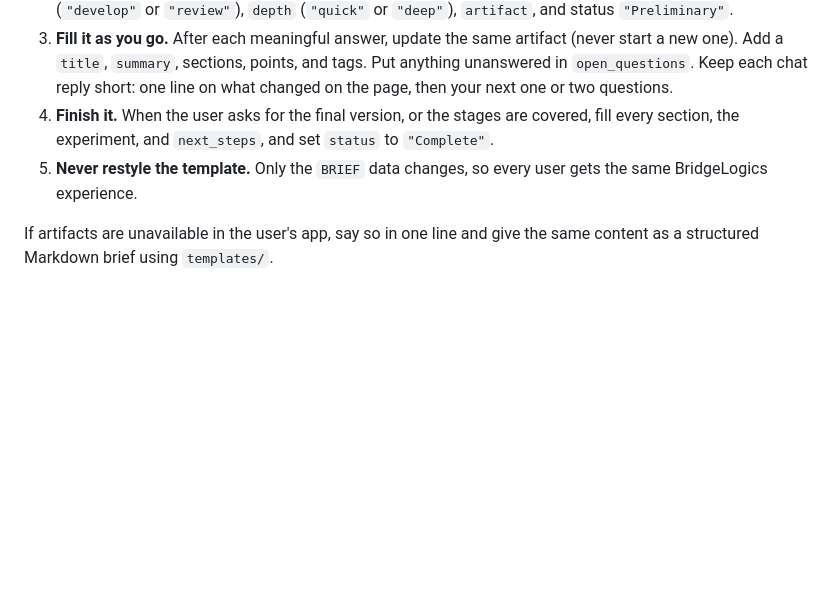
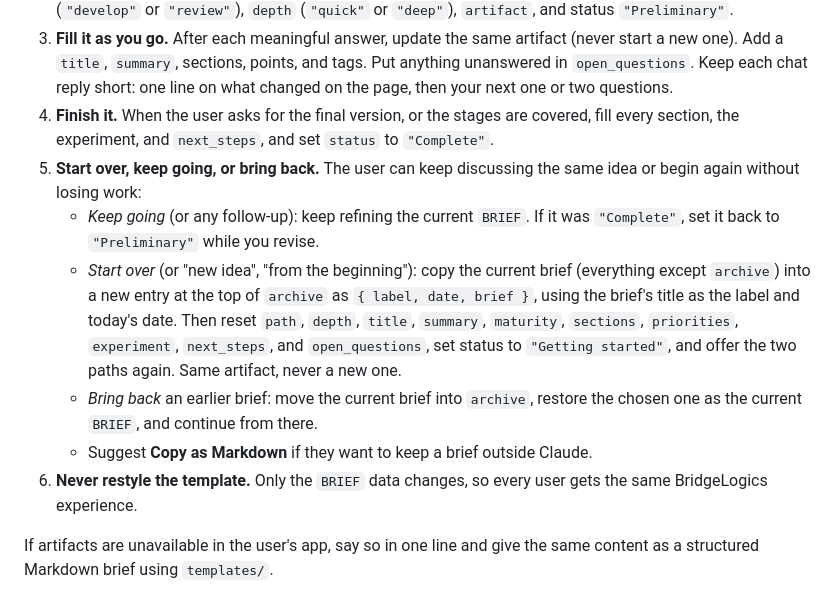
Before and after one commit to BridgeLogicsProjects/product-discovery-skill, a Markdown page: claude/SKILL.md, the part around the change. GitHub-like rendering; blank space fills up the shorter version.

Commit message:
Skill: start over, keep going, bring back

```diff
--- a/claude/SKILL.md
+++ b/claude/SKILL.md
@@ -84,7 +84,12 @@ The user should work with the BridgeLogics coach page, not a plain chat. It is o
 2. **Mark the choice.** As soon as the user picks a path and depth, update the same artifact: set `path` (`"develop"` or `"review"`), `depth` (`"quick"` or `"deep"`), `artifact`, and status `"Preliminary"`.
 3. **Fill it as you go.** After each meaningful answer, update the same artifact (never start a new one). Add a `title`, `summary`, sections, points, and tags. Put anything unanswered in `open_questions`. Keep each chat reply short: one line on what changed on the page, then your next one or two questions.
 4. **Finish it.** When the user asks for the final version, or the stages are covered, fill every section, the experiment, and `next_steps`, and set `status` to `"Complete"`.
-5. **Never restyle the template.** Only the `BRIEF` data changes, so every user gets the same BridgeLogics experience.
+5. **Start over, keep going, or bring back.** The user can keep discussing the same idea or begin again without losing work:
+   - *Keep going* (or any follow-up): keep refining the current `BRIEF`. If it was `"Complete"`, set it back to `"Preliminary"` while you revise.
+   - *Start over* (or "new idea", "from the beginning"): copy the current brief (everything except `archive`) into a new entry at the top of `archive` as `{ label, date, brief }`, using the brief's title as the label and today's date. Then reset `path`, `depth`, `title`, `summary`, `maturity`, `sections`, `priorities`, `experiment`, `next_steps`, and `open_questions`, set status to `"Getting started"`, and offer the two paths again. Same artifact, never a new one.
+   - *Bring back* an earlier brief: move the current brief into `archive`, restore the chosen one as the current `BRIEF`, and continue from there.
+   - Suggest **Copy as Markdown** if they want to keep a brief outside Claude.
+6. **Never restyle the template.** Only the `BRIEF` data changes, so every user gets the same BridgeLogics experience.
 
 If artifacts are unavailable in the user's app, say so in one line and give the same content as a structured Markdown brief using `templates/`.
 
```
